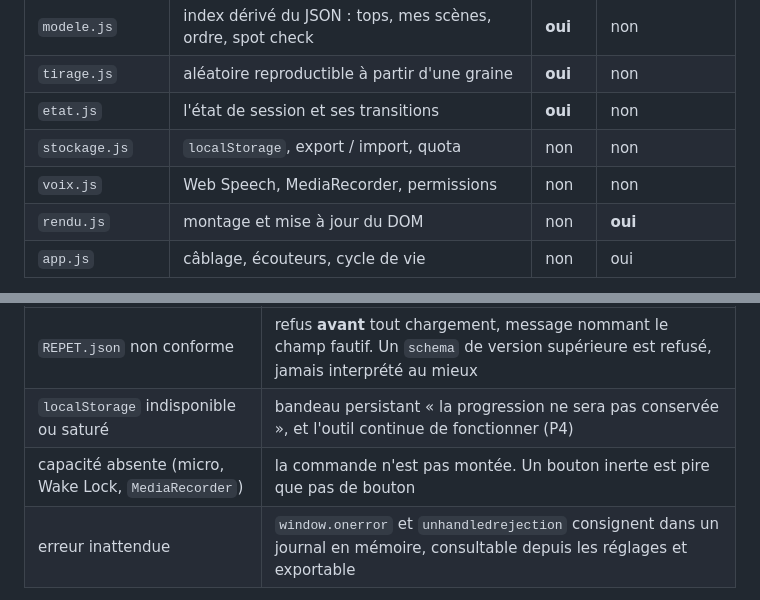
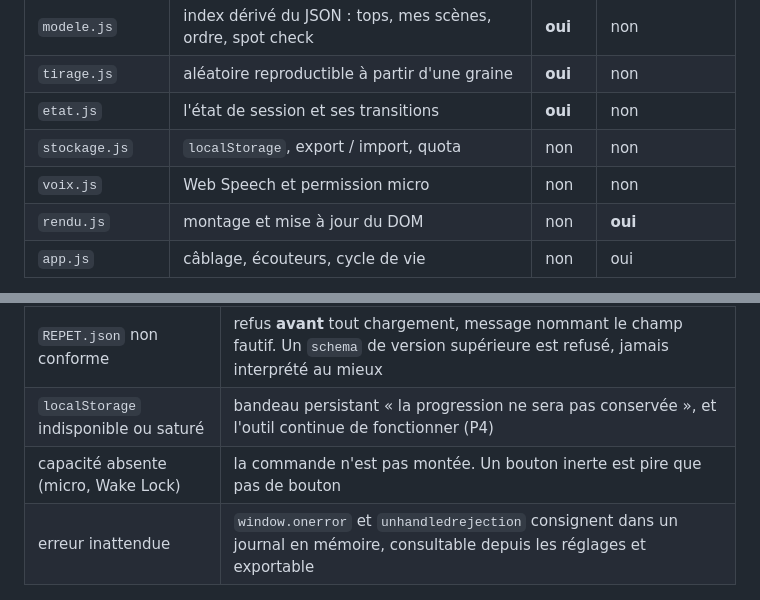
Before and after one commit to elyeskaak/texte_troupe_theatre, a Markdown page: outil_repetition/ARCHITECTURE.md, 2 parts joined by grey strips. GitHub-like rendering.

```diff
--- a/outil_repetition/ARCHITECTURE.md
+++ b/outil_repetition/ARCHITECTURE.md
@@ -195,7 +199,7 @@ sans conséquence : le micro imposait déjà HTTPS (§4.1 du cahier).
 | `tirage.js` | aléatoire reproductible à partir d'une graine | **oui** | non |
 | `etat.js` | l'état de session et ses transitions | **oui** | non |
 | `stockage.js` | `localStorage`, export / import, quota | non | non |
-| `voix.js` | Web Speech, MediaRecorder, permissions | non | non |
+| `voix.js` | Web Speech et permission micro | non | non |
 | `rendu.js` | montage et mise à jour du DOM | non | **oui** |
 | `app.js` | câblage, écouteurs, cycle de vie | non | oui |
 
@@ -587,7 +597,7 @@ P3 en pratique. Quatre familles, quatre traitements, aucun `catch` vide.
 |---|---|
 | `REPET.json` non conforme | refus **avant** tout chargement, message nommant le champ fautif. Un `schema` de version supérieure est refusé, jamais interprété au mieux |
 | `localStorage` indisponible ou saturé | bandeau persistant « la progression ne sera pas conservée », et l'outil continue de fonctionner (P4) |
-| capacité absente (micro, Wake Lock, `MediaRecorder`) | la commande n'est pas montée. Un bouton inerte est pire que pas de bouton |
+| capacité absente (micro, Wake Lock) | la commande n'est pas montée. Un bouton inerte est pire que pas de bouton |
 | erreur inattendue | `window.onerror` et `unhandledrejection` consignent dans un journal en mémoire, consultable depuis les réglages et exportable |
 
 Ce dernier point est ce qui aurait révélé le bug `window.storage` en dix
```
Also changed, not shown: other parts of outil_repetition/ARCHITECTURE.md (+46 -28 lines), outil_repetition/CAHIER_DES_CHARGES.md (+11 -3 lines).
